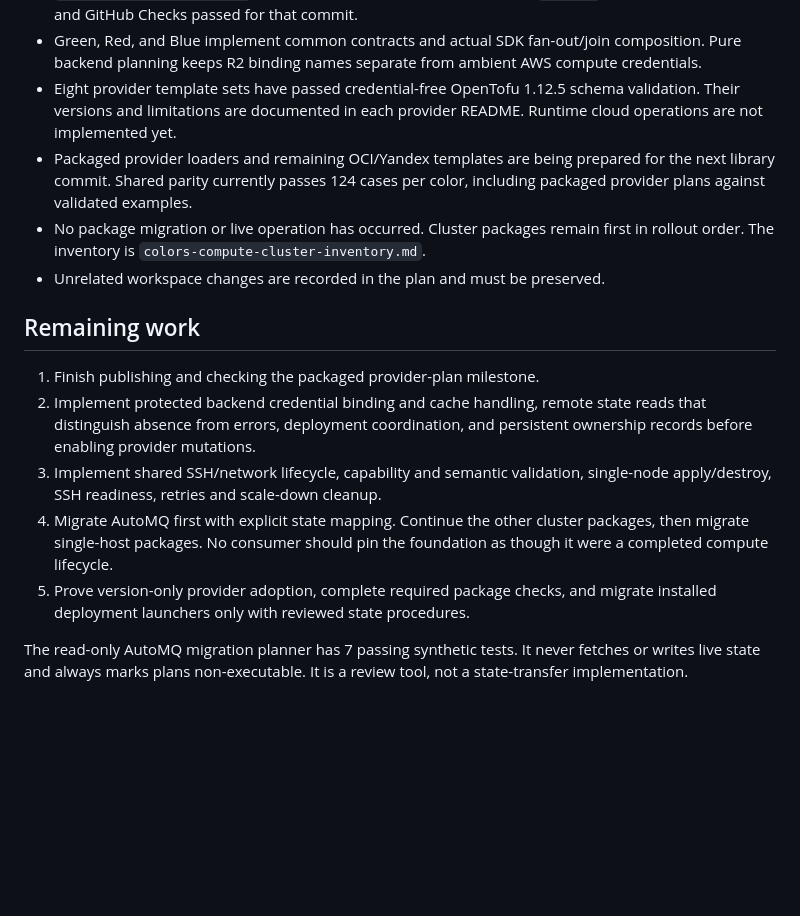
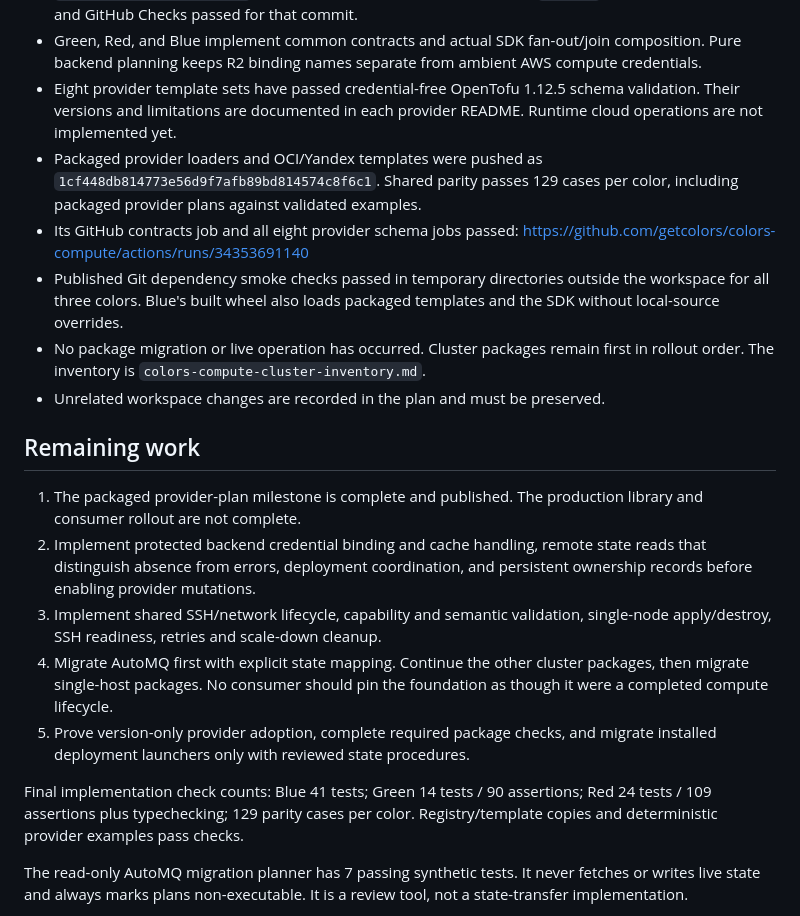
Before and after one commit to getcolors/workspace, a Markdown page: plans/colors-compute-handoff.md, the part around the change. Rendered like a GitHub page; blank space fills up the shorter version.

Commit message:
Record published compute provider plans and passing checks

```diff
--- a/plans/colors-compute-handoff.md
+++ b/plans/colors-compute-handoff.md
@@ -18,16 +18,22 @@ before stopping, even when work remains incomplete.
 - Eight provider template sets have passed credential-free OpenTofu 1.12.5
   schema validation. Their versions and limitations are documented in each
   provider README. Runtime cloud operations are not implemented yet.
-- Packaged provider loaders and remaining OCI/Yandex templates are being
-  prepared for the next library commit. Shared parity currently passes 124
+- Packaged provider loaders and OCI/Yandex templates were pushed as
+  `1cf448db814773e56d9f7afb89bd814574c8f6c1`. Shared parity passes 129
   cases per color, including packaged provider plans against validated examples.
+- Its GitHub contracts job and all eight provider schema jobs passed:
+  https://github.com/getcolors/colors-compute/actions/runs/34353691140
+- Published Git dependency smoke checks passed in temporary directories outside
+  the workspace for all three colors. Blue's built wheel also loads packaged
+  templates and the SDK without local-source overrides.
 - No package migration or live operation has occurred. Cluster packages remain
   first in rollout order. The inventory is `colors-compute-cluster-inventory.md`.
 - Unrelated workspace changes are recorded in the plan and must be preserved.
 
 ## Remaining work
 
-1. Finish publishing and checking the packaged provider-plan milestone.
+1. The packaged provider-plan milestone is complete and published. The
+   production library and consumer rollout are not complete.
 2. Implement protected backend credential binding and cache handling, remote
    state reads that distinguish absence from errors, deployment coordination,
    and persistent ownership records before enabling provider mutations.
@@ -38,6 +44,10 @@ before stopping, even when work remains incomplete.
    foundation as though it were a completed compute lifecycle.
 5. Prove version-only provider adoption, complete required package checks, and
    migrate installed deployment launchers only with reviewed state procedures.
+
+Final implementation check counts: Blue 41 tests; Green 14 tests / 90 assertions;
+Red 24 tests / 109 assertions plus typechecking; 129 parity cases per color.
+Registry/template copies and deterministic provider examples pass checks.
 
 The read-only AutoMQ migration planner has 7 passing synthetic tests. It never
 fetches or writes live state and always marks plans non-executable. It is a
```
